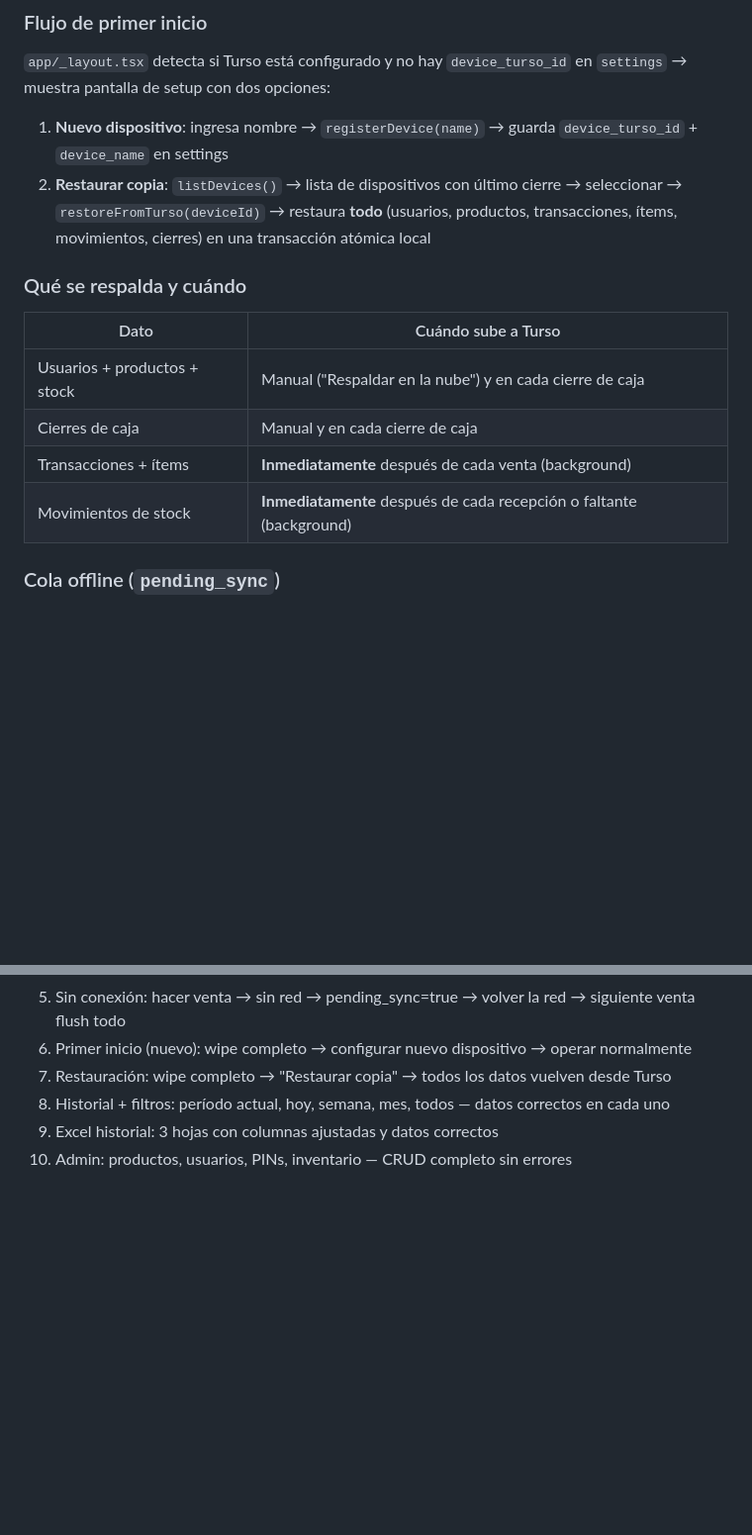
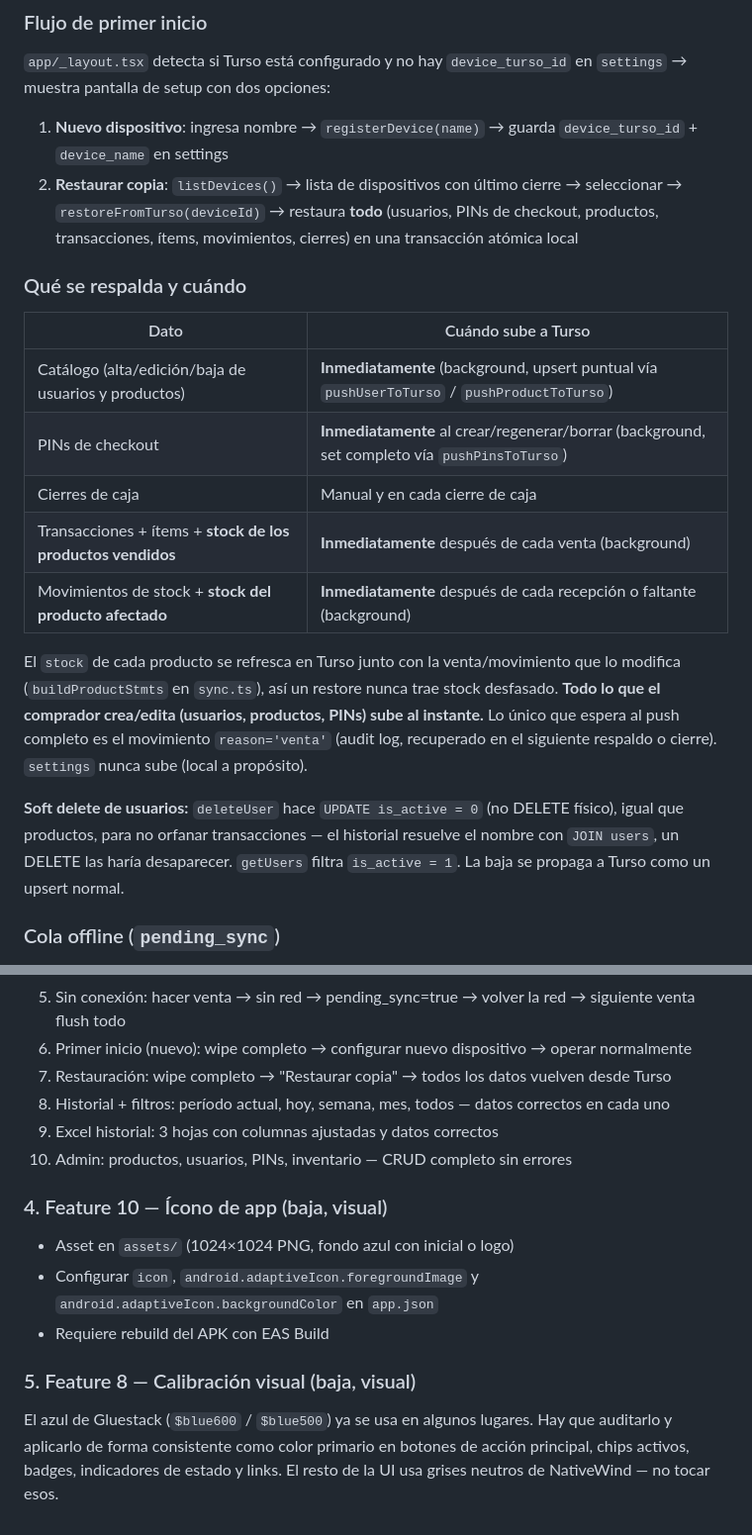
Before and after one commit to 9ero/Antuan-POS, a Markdown page: CLAUDE.md, 2 parts joined by grey strips. Shown at 99% size. Rendered like a GitHub page; blank space fills up the shorter version.

```diff
--- a/CLAUDE.md
+++ b/CLAUDE.md
@@ -132,15 +134,20 @@ Aplica a `created_at` de `cash_closings`, `transactions`, etc. Los campos que vi
 ### Flujo de primer inicio
 `app/_layout.tsx` detecta si Turso está configurado y no hay `device_turso_id` en `settings` → muestra pantalla de setup con dos opciones:
 1. **Nuevo dispositivo**: ingresa nombre → `registerDevice(name)` → guarda `device_turso_id` + `device_name` en settings
-2. **Restaurar copia**: `listDevices()` → lista de dispositivos con último cierre → seleccionar → `restoreFromTurso(deviceId)` → restaura **todo** (usuarios, productos, transacciones, ítems, movimientos, cierres) en una transacción atómica local
+2. **Restaurar copia**: `listDevices()` → lista de dispositivos con último cierre → seleccionar → `restoreFromTurso(deviceId)` → restaura **todo** (usuarios, PINs de checkout, productos, transacciones, ítems, movimientos, cierres) en una transacción atómica local
 
 ### Qué se respalda y cuándo
 | Dato | Cuándo sube a Turso |
 |---|---|
-| Usuarios + productos + stock | Manual ("Respaldar en la nube") y en cada cierre de caja |
+| Catálogo (alta/edición/baja de usuarios y productos) | **Inmediatamente** (background, upsert puntual vía `pushUserToTurso` / `pushProductToTurso`) |
+| PINs de checkout | **Inmediatamente** al crear/regenerar/borrar (background, set completo vía `pushPinsToTurso`) |
 | Cierres de caja | Manual y en cada cierre de caja |
-| Transacciones + ítems | **Inmediatamente** después de cada venta (background) |
-| Movimientos de stock | **Inmediatamente** después de cada recepción o faltante (background) |
+| Transacciones + ítems + **stock de los productos vendidos** | **Inmediatamente** después de cada venta (background) |
+| Movimientos de stock + **stock del producto afectado** | **Inmediatamente** después de cada recepción o faltante (background) |
+
+El `stock` de cada producto se refresca en Turso junto con la venta/movimiento que lo modifica (`buildProductStmts` en `sync.ts`), así un restore nunca trae stock desfasado. **Todo lo que el comprador crea/edita (usuarios, productos, PINs) sube al instante.** Lo único que espera al push completo es el movimiento `reason='venta'` (audit log, recuperado en el siguiente respaldo o cierre). `settings` nunca sube (local a propósito).
+
+**Soft delete de usuarios:** `deleteUser` hace `UPDATE is_active = 0` (no DELETE físico), igual que productos, para no orfanar transacciones — el historial resuelve el nombre con `JOIN users`, un DELETE las haría desaparecer. `getUsers` filtra `is_active = 1`. La baja se propaga a Turso como un upsert normal.
 
 ### Cola offline (`pending_sync`)
 Si un push falla por falta de red, se guarda `pending_sync = 'true'` en settings. En el siguiente intento (venta, movimiento o manual), `withPendingQueue` detecta el flag y hace un `pushToTurso` completo antes de continuar. Si sigue sin red, el flag permanece acumulando hasta que haya conexión.
@@ -199,3 +208,11 @@ Flujos a cubrir antes de build de producción:
 8. Historial + filtros: período actual, hoy, semana, mes, todos — datos correctos en cada uno
 9. Excel historial: 3 hojas con columnas ajustadas y datos correctos
 10. Admin: productos, usuarios, PINs, inventario — CRUD completo sin errores
+
+### 4. Feature 10 — Ícono de app (baja, visual)
+- Asset en `assets/` (1024×1024 PNG, fondo azul con inicial o logo)
+- Configurar `icon`, `android.adaptiveIcon.foregroundImage` y `android.adaptiveIcon.backgroundColor` en `app.json`
+- Requiere rebuild del APK con EAS Build
+
+### 5. Feature 8 — Calibración visual (baja, visual)
+El azul de Gluestack (`$blue600` / `$blue500`) ya se usa en algunos lugares. Hay que auditarlo y aplicarlo de forma consistente como color primario en botones de acción principal, chips activos, badges, indicadores de estado y links. El resto de la UI usa grises neutros de NativeWind — no tocar esos.
```
Also changed, not shown: other parts of CLAUDE.md (+17 -13 lines).
